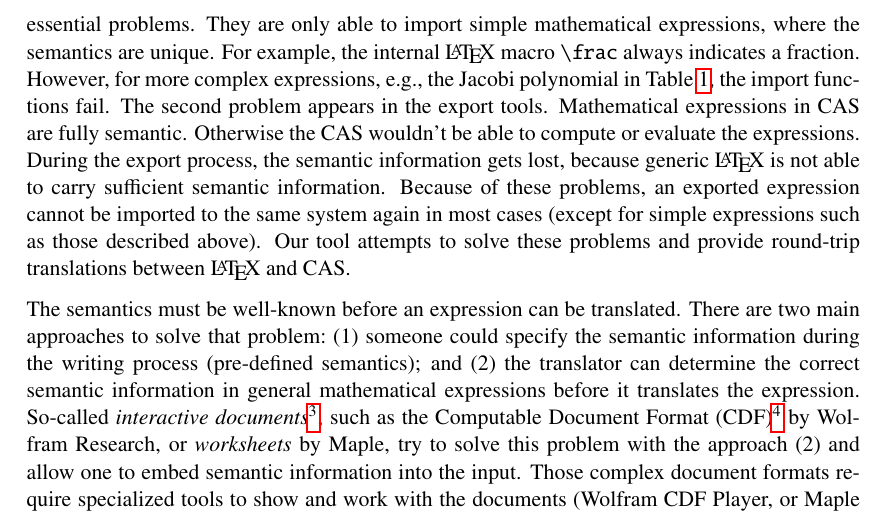
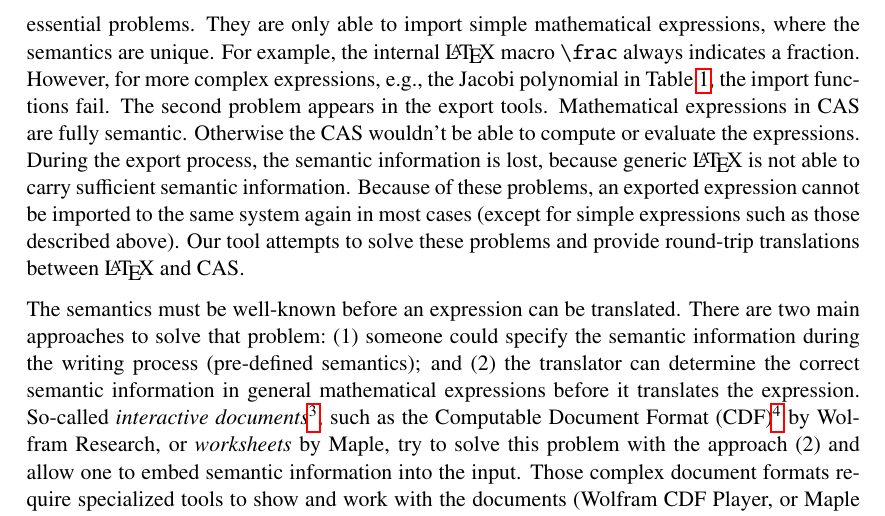
Before and after one commit to ag-gipp/19AJIMTranslator, a LaTeX paper (main.tex): part of page 5 of 28, cut so that both start at the same text. Compiled offline with pdfLaTeX.

Commit message:
Fix get
Closes #29

```diff
--- a/main.tex
+++ b/main.tex
@@ -314,7 +314,7 @@ Since \LaTeX{} became the de facto standard for writing papers in mathematics, m
 Maple, \url{http://www.maplesoft.com/support/help/Maple/view.aspx?path=latex} seen 06/2017;
 Mathematica, \url{https://reference.wolfram.com/language/tutorial/GeneratingAndImportingTeX.html} seen 06/2017;
 Matlab, \url{https://www.mathworks.com/help/symbolic/latex.html} seen 06/2017;
-SageMath, \url{http://doc.sagemath.org/html/en/tutorial/latex.html} seen 06/2017.}. Those tools have two essential problems. They are only able to import simple mathematical expressions, where the semantics are unique. For example, the internal \LaTeX{} macro \verb|\frac| always indicates a fraction. However, for more complex expressions, e.g., the Jacobi polynomial in \Cref{tab:JacobiP-usecase}, the import functions fail. The second problem appears in the export tools. Mathematical expressions in \gls*{cas} are fully semantic. Otherwise the \gls*{cas} wouldn't be able to compute or evaluate the expressions. During the export process, the semantic information gets lost, because generic \LaTeX{} is not able to carry sufficient semantic information. Because of these problems, an exported expression cannot be imported to the same system again in most cases (except for simple expressions such as those described above). Our tool attempts to solve these problems and provide round-trip translations between \LaTeX{} and \gls*{cas}.
+SageMath, \url{http://doc.sagemath.org/html/en/tutorial/latex.html} seen 06/2017.}. Those tools have two essential problems. They are only able to import simple mathematical expressions, where the semantics are unique. For example, the internal \LaTeX{} macro \verb|\frac| always indicates a fraction. However, for more complex expressions, e.g., the Jacobi polynomial in \Cref{tab:JacobiP-usecase}, the import functions fail. The second problem appears in the export tools. Mathematical expressions in \gls*{cas} are fully semantic. Otherwise the \gls*{cas} wouldn't be able to compute or evaluate the expressions. During the export process, the semantic information is lost, because generic \LaTeX{} is not able to carry sufficient semantic information. Because of these problems, an exported expression cannot be imported to the same system again in most cases (except for simple expressions such as those described above). Our tool attempts to solve these problems and provide round-trip translations between \LaTeX{} and \gls*{cas}.
 
 The semantics must be well-known before an expression can be translated. There are two main approaches to solve that problem:~(1) someone could specify the semantic information during the writing process (pre-defined semantics); and (2) the translator can determine the correct semantic information in general mathematical expressions before it translates the expression. So-called \textit{interactive documents}\footnote{There is no adequate definition for what interactive documents are. However, this name is widely used to describe electronic document formats that allow for interactivity to change the content in real time.}, such as the \gls*{cdf}\footnote{Wolfram Research; \textit{Computable Document Format} (CDF); \url{http://www.wolfram.com/cdf/}, July 2011} by Wolfram Research, or \textit{worksheets} by \Maple{}, try to solve this problem with the approach (2) and allow one to embed semantic information into the input. Those complex document formats require specialized tools to show and work with the documents (Wolfram CDF Player, or \Maple{} for the \textit{worksheets}). The \JOBAD{} architecture~\parencite{JOBAD:orig} is able to create web-based interactive documents and uses \gls*{omdoc}~\parencite{OMDoc} to carry semantics. The documents can be viewed and edited in the browser. Those \JOBAD{-documents} also allow one to perform computations via \gls*{cas}. This gives one the opportunity to calculate, compute and change mathematical expressions directly in the document. The translation performs in the background, invisible to the user. Similar to the \JOBAD{} architecture, other interactive web documents exist, such as \textit{MathDox}~\parencite{MathDox} and \textit{The Planetary System}~\parencite{Planetary}.
 
```
